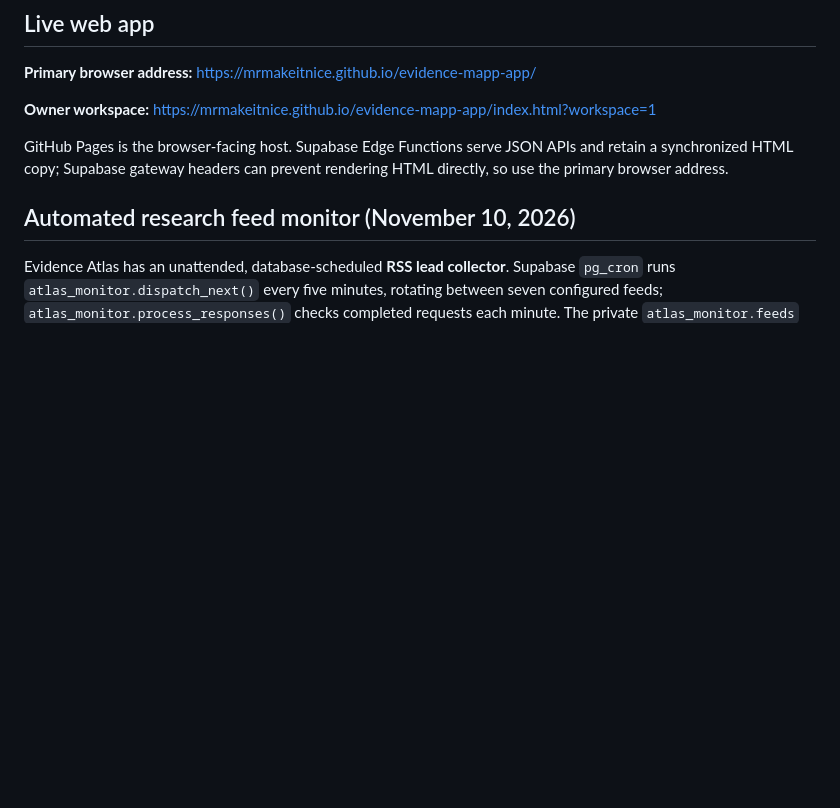
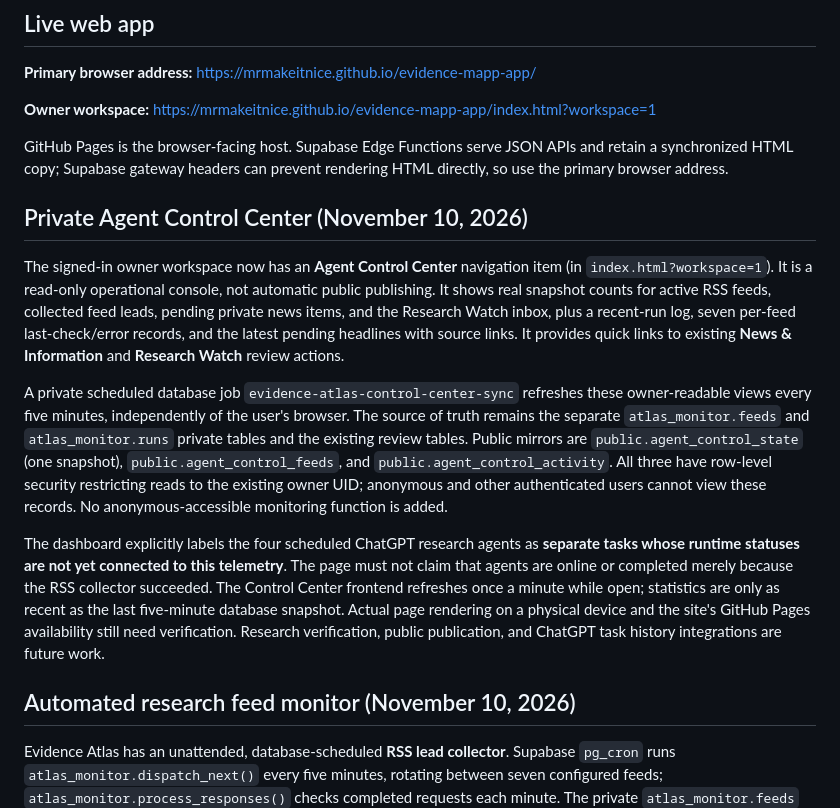
Before and after one commit to MrMakeItNice/evidence-mapp-app, a Markdown page: README.md, the part around the change. Drawn GitHub-style; blank space fills up the shorter version.

Commit message:
Document owner-only Agent Control Center, current telemetry and limits

```diff
--- a/README.md
+++ b/README.md
@@ -9,6 +9,14 @@ A source-grounded research workspace for case files, claims, source references,
 **Owner workspace:** https://mrmakeitnice.github.io/evidence-mapp-app/index.html?workspace=1
 
 GitHub Pages is the browser-facing host. Supabase Edge Functions serve JSON APIs and retain a synchronized HTML copy; Supabase gateway headers can prevent rendering HTML directly, so use the primary browser address.
+
+## Private Agent Control Center (November 10, 2026)
+
+The signed-in owner workspace now has an **Agent Control Center** navigation item (in `index.html?workspace=1`). It is a read-only operational console, not automatic public publishing. It shows real snapshot counts for active RSS feeds, collected feed leads, pending private news items, and the Research Watch inbox, plus a recent-run log, seven per-feed last-check/error records, and the latest pending headlines with source links. It provides quick links to existing **News & Information** and **Research Watch** review actions.
+
+A private scheduled database job `evidence-atlas-control-center-sync` refreshes these owner-readable views every five minutes, independently of the user's browser. The source of truth remains the separate `atlas_monitor.feeds` and `atlas_monitor.runs` private tables and the existing review tables. Public mirrors are `public.agent_control_state` (one snapshot), `public.agent_control_feeds`, and `public.agent_control_activity`. All three have row-level security restricting reads to the existing owner UID; anonymous and other authenticated users cannot view these records. No anonymous-accessible monitoring function is added.
+
+The dashboard explicitly labels the four scheduled ChatGPT research agents as **separate tasks whose runtime statuses are not yet connected to this telemetry**. The page must not claim that agents are online or completed merely because the RSS collector succeeded. The Control Center frontend refreshes once a minute while open; statistics are only as recent as the last five-minute database snapshot. Actual page rendering on a physical device and the site's GitHub Pages availability still need verification. Research verification, public publication, and ChatGPT task history integrations are future work.
 
 ## Automated research feed monitor (November 10, 2026)
 
```
